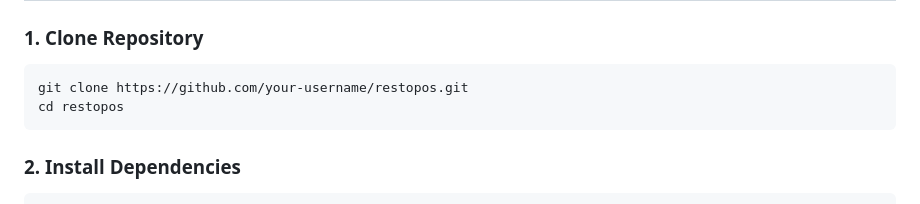
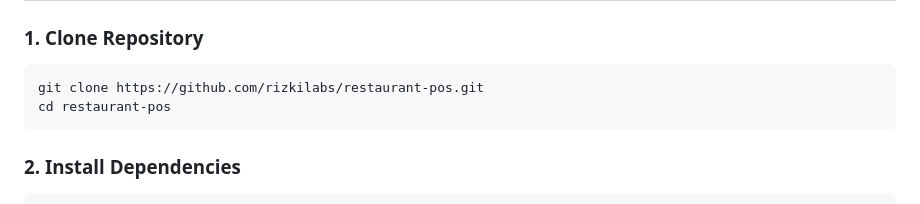
Before and after one commit to rizkilabs/restaurant-pos, a Markdown page: README.md, the part around the change. Drawn GitHub-style.

````diff
--- a/README.md
+++ b/README.md
@@ -29,8 +29,8 @@ A web-based **Point of Sale (POS)** system for restaurants with features to mana
 
 ### 1. Clone Repository
 ```bash
-git clone https://github.com/your-username/restopos.git
-cd restopos
+git clone https://github.com/rizkilabs/restaurant-pos.git
+cd restaurant-pos
 ```
 
 ### 2. Install Dependencies
````
